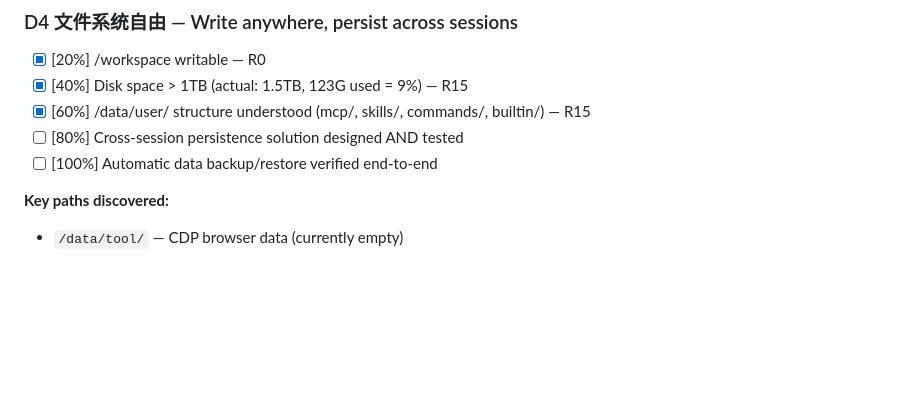
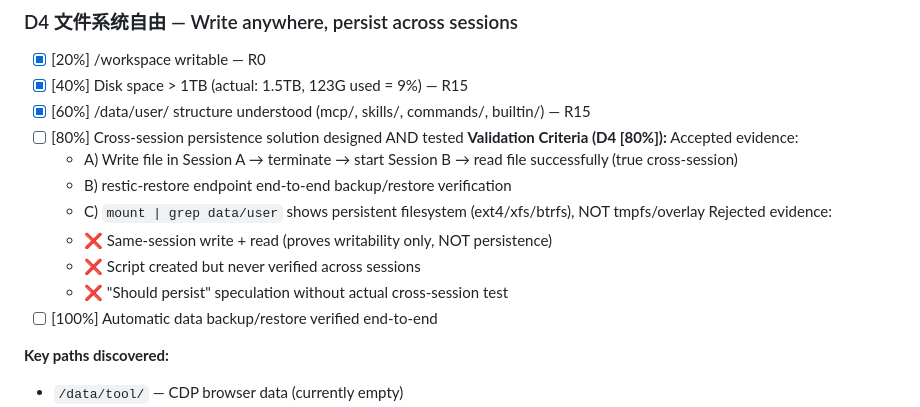
Before and after one commit to bigmanBass666/sandbox-env-liberator, a Markdown page: references/polaris-score.md, the part around the change. Drawn GitHub-style; blank space fills up the shorter version.

```diff
--- a/references/polaris-score.md
+++ b/references/polaris-score.md
@@ -80,6 +80,15 @@ Total: **83%**
 - [x] [40%] Disk space > 1TB (actual: 1.5TB, 123G used = 9%) — R15
 - [x] [60%] /data/user/ structure understood (mcp/, skills/, commands/, builtin/) — R15
 - [ ] [80%] Cross-session persistence solution designed AND tested
+    **Validation Criteria (D4 [80%]):**
+    Accepted evidence:
+    - A) Write file in Session A → terminate → start Session B → read file successfully (true cross-session)
+    - B) restic-restore endpoint end-to-end backup/restore verification
+    - C) `mount | grep data/user` shows persistent filesystem (ext4/xfs/btrfs), NOT tmpfs/overlay
+    Rejected evidence:
+    - ❌ Same-session write + read (proves writability only, NOT persistence)
+    - ❌ Script created but never verified across sessions
+    - ❌ "Should persist" speculation without actual cross-session test
 - [ ] [100%] Automatic data backup/restore verified end-to-end
 
 **Key paths discovered:**
```
Also changed, not shown: prompts/worker.md (+13 -0 lines).
